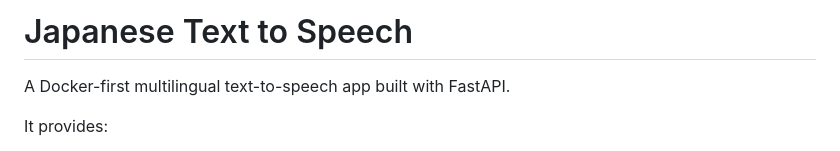
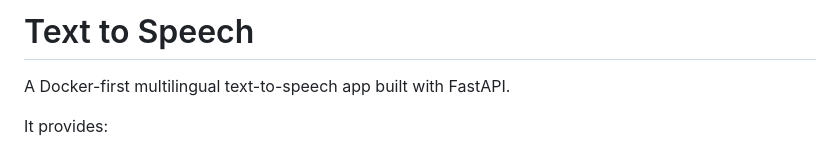
Before and after one commit to gmskazi/text-to-speech, a Markdown page: README.md, the part around the change. Rendered like a GitHub page.

Commit message:
Update project title in README
Renamed project from 'Japanese Text to Speech' to 'Text to Speech'.

```diff
--- a/README.md
+++ b/README.md
@@ -1,4 +1,4 @@
-# Japanese Text to Speech
+# Text to Speech
 
 A Docker-first multilingual text-to-speech app built with FastAPI.
 
```
